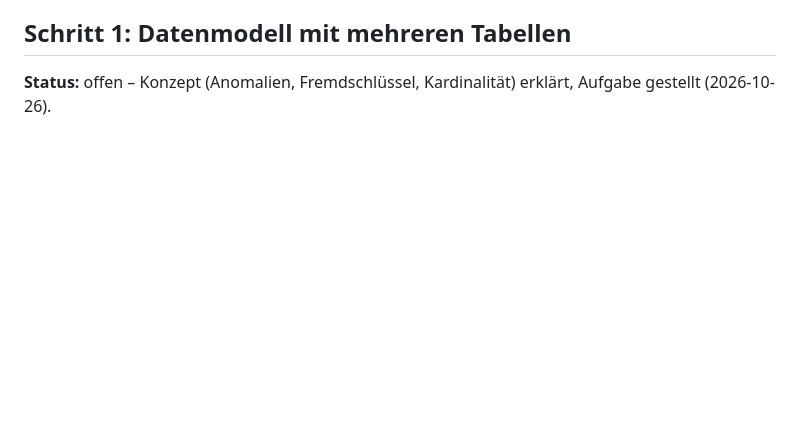
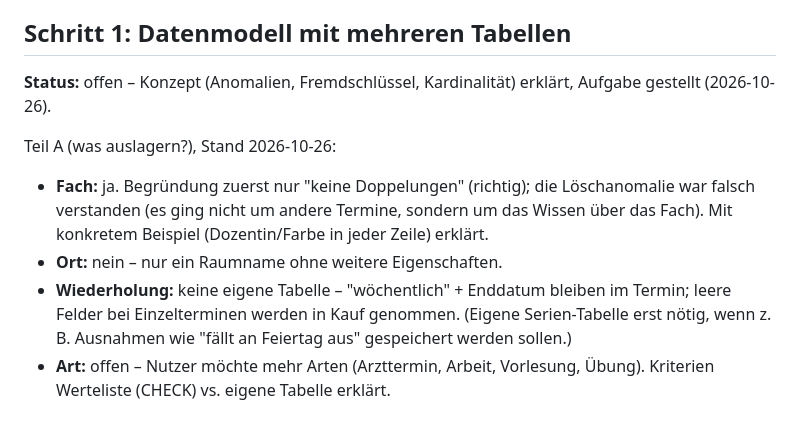
Before and after one commit to nikobinkul21/nikobinkul21.github.io, a Markdown page: docs/datenbank-lernlog.md, the part around the change. GitHub-like rendering; blank space fills up the shorter version.

Commit message:
Lernlog: Teil A des Termin-Modells
Co-Authored-By: Claude Opus 5.5 <noreply@anthropic.com>
Claude-Session: https://claude.ai/code/session_01EbiMUmZ2UezpV6wNXeQb64

```diff
--- a/docs/datenbank-lernlog.md
+++ b/docs/datenbank-lernlog.md
@@ -396,3 +396,16 @@ Unterschiede zu "Zu erledigen":
 
 **Status:** offen – Konzept (Anomalien, Fremdschlüssel, Kardinalität)
 erklärt, Aufgabe gestellt (2026-10-26).
+
+Teil A (was auslagern?), Stand 2026-10-26:
+- **Fach:** ja. Begründung zuerst nur "keine Doppelungen" (richtig); die
+  Löschanomalie war falsch verstanden (es ging nicht um andere Termine,
+  sondern um das Wissen über das Fach). Mit konkretem Beispiel
+  (Dozentin/Farbe in jeder Zeile) erklärt.
+- **Ort:** nein – nur ein Raumname ohne weitere Eigenschaften.
+- **Wiederholung:** keine eigene Tabelle – "wöchentlich" + Enddatum bleiben
+  im Termin; leere Felder bei Einzelterminen werden in Kauf genommen.
+  (Eigene Serien-Tabelle erst nötig, wenn z. B. Ausnahmen wie "fällt an
+  Feiertag aus" gespeichert werden sollen.)
+- **Art:** offen – Nutzer möchte mehr Arten (Arzttermin, Arbeit, Vorlesung,
+  Übung). Kriterien Werteliste (CHECK) vs. eigene Tabelle erklärt.
```
